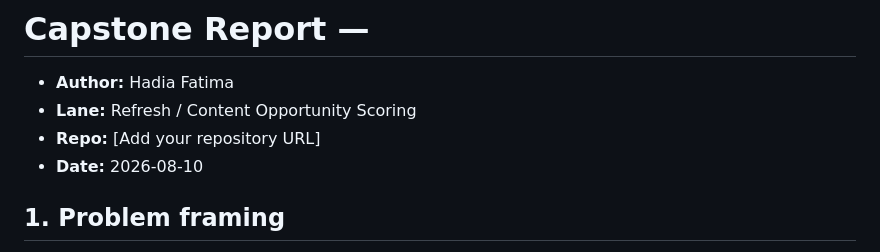
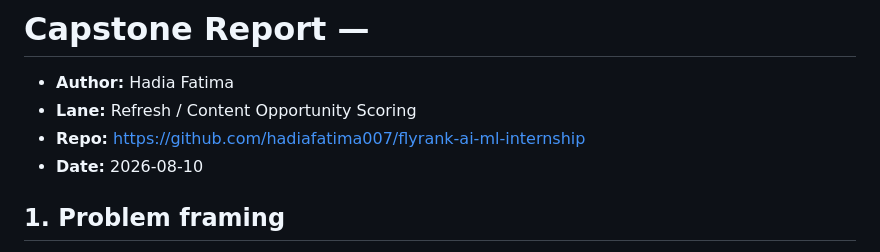
Before and after one commit to hadiafatima007/flyrank-ai-ml-internship, a Markdown page: work/capstone_report.md, the part around the change. GitHub-like rendering.

```diff
--- a/work/capstone_report.md
+++ b/work/capstone_report.md
@@ -2,7 +2,7 @@
 
 - **Author:** Hadia Fatima
 - **Lane:** Refresh / Content Opportunity Scoring
-- **Repo:** [Add your repository URL]
+- **Repo:** https://github.com/hadiafatima007/flyrank-ai-ml-internship
 - **Date:** 2026-08-10
 
 ## 1. Problem framing
```
